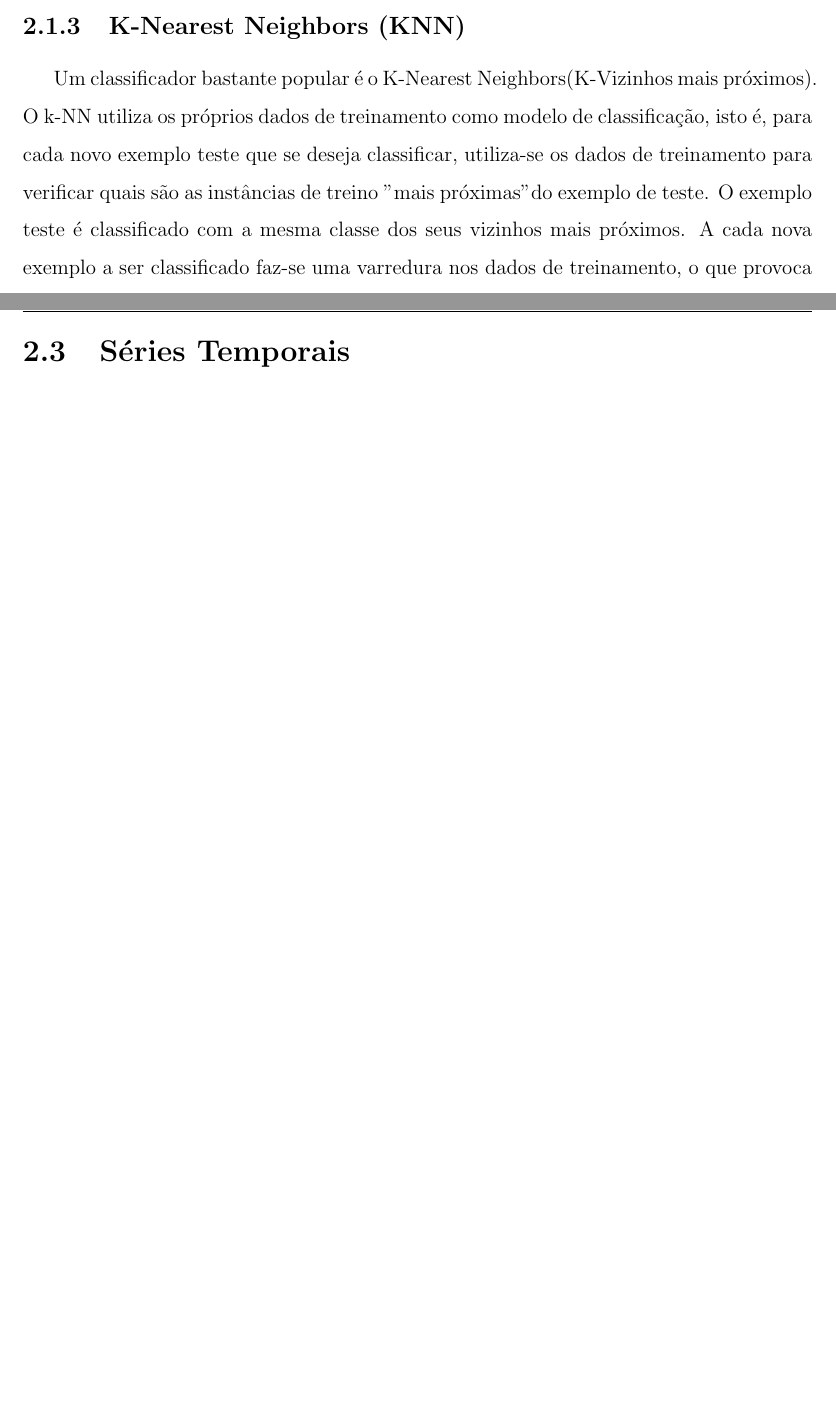
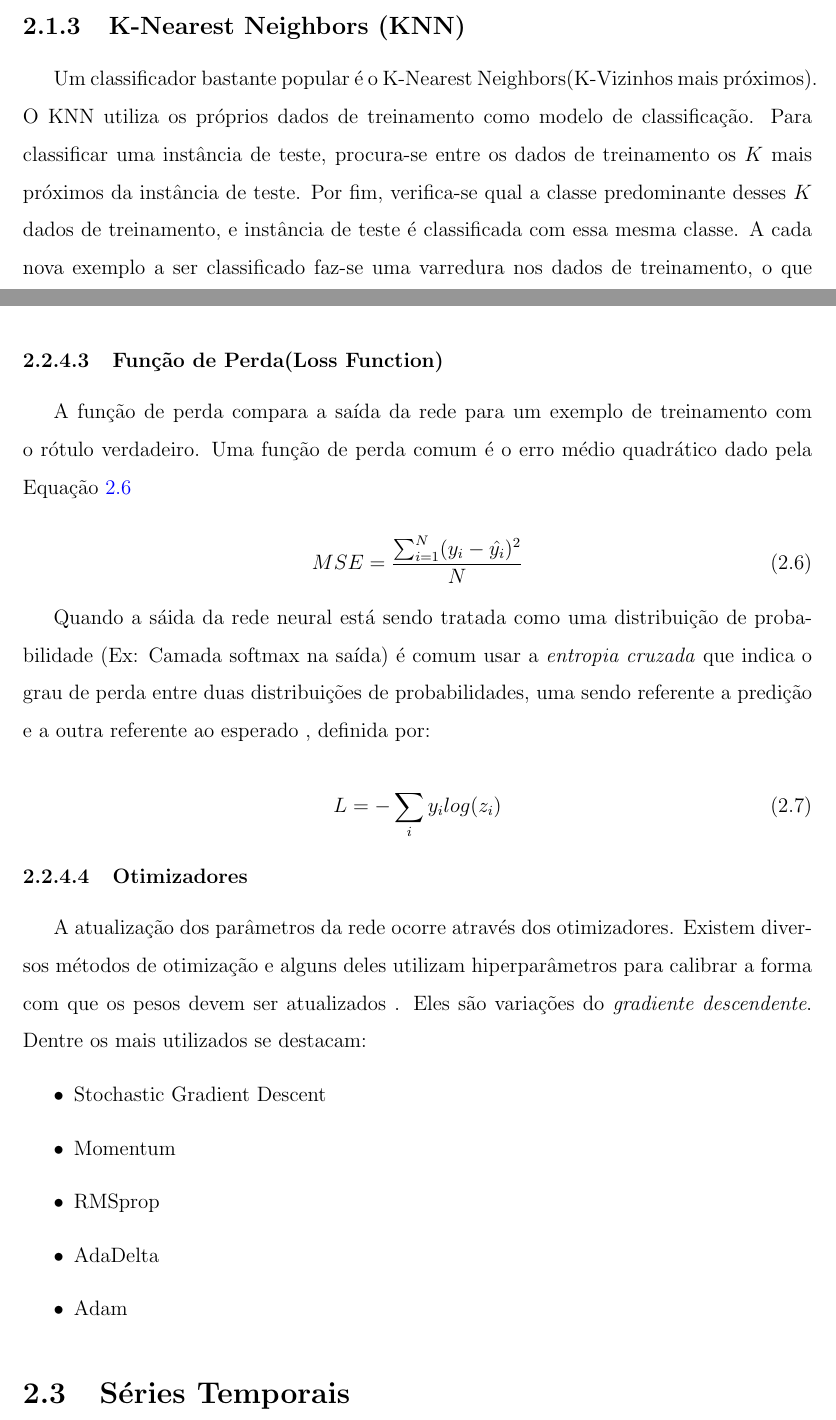
Before and after one commit to Clemilton/tcc-ufam, a LaTeX thesis (main_tcc.tex, which reads parte2_textuais/cap2_fundamentacao.tex): two parts of pages 24 and 29 of 78 before the commit and two parts of pages 24 and 29 of 79 after it, joined at a grey line, cut so that both start at the same text, the shorter picture padded with empty space. Compiled offline with pdfLaTeX.

Commit message:
otimizadores

```diff
--- a/parte2_textuais/cap2_fundamentacao.tex
+++ b/parte2_textuais/cap2_fundamentacao.tex
@@ -61,7 +60,7 @@ Os algoritmos de AM geralmente possuem como entrada e saída valores numéricos,
 \end{figure}
 
 \subsection{K-Nearest Neighbors (KNN)}
-Um classificador bastante popular é o K-Nearest Neighbors(K-Vizinhos mais próximos). O k-NN utiliza os próprios dados de treinamento como modelo de classificação, isto é, para cada novo exemplo teste que se deseja classificar, utiliza-se os dados de treinamento para verificar  quais são as instâncias de treino "mais próximas" do exemplo de teste. O exemplo teste é classificado com a mesma classe dos seus vizinhos mais próximos. A cada nova exemplo a ser classificado faz-se uma varredura nos dados de treinamento, o que provoca um grande esforço computacional
+Um classificador bastante popular é o K-Nearest Neighbors(K-Vizinhos mais próximos). O KNN utiliza os próprios dados de treinamento como modelo de classificação. Para classificar uma instância de teste, procura-se entre os dados de treinamento os $K$ mais próximos da instância de teste. Por fim, verifica-se qual a classe predominante desses $K$ dados de treinamento, e instância de teste é classificada com essa mesma classe. A cada nova exemplo a ser classificado faz-se uma varredura nos dados de treinamento, o que provoca um grande esforço computacional
 
 O princípio do classificador k-NN é a ``regra dos vizinhos mais próximos''. A hipótese é que, dado um conjunto de exemplos distribuídos sobre o espaço de dados $X$, a ``vizinhança'' de um exemplo $x \in X$ estabelecida por uma função de distância apropriada tende a ser ocupada por exemplos que pertencem à mesma classes que $x$ \cite{hart1967} , como ilustrado na Figura \ref{fig-knn}. Desse modo a informação fornecida pelos exemplos conhecidos que são mais similares a $x$.
 
@@ -161,4 +159,29 @@ A taxa de aprendizado  determina o quão ``rápido" as atualizações dos pesos
 
+A taxa de aprendizado é um parâmetro constante no intervalo de [0,1] que interfere na convergência do aprendizado. Ela determina o quão ``rápido" as atualizações dos pesos irão em direção do gradiente. Se a taxa de aprendizado for muito pequena, o modelo convergirá muito lentamente; Se a taxa de aprendizado for muito grande, o modelo irá divergir.
+
+\subsubsection{Função de Perda(Loss Function)}
+A função de perda compara a saída da rede para um exemplo de treinamento com o rótulo verdadeiro. Uma função de perda comum é o erro médio quadrático dado pela Equação \ref{eq-eqm}
+
+	\begin{equation} \label{eq-eqm}
+MSE = 	\frac{ \sum_{i=1}^{N} (y_i - \hat{y_i})^2}{N}
+\end{equation}
+
+Quando a sáida da rede neural está sendo tratada como uma distribuição de probabilidade (Ex: Camada softmax na saída) é comum usar a \textit{entropia cruzada} que indica o grau de perda entre duas distribuições de probabilidades, uma sendo referente a predição e a outra referente ao esperado , definida por:
+
+\begin{equation}
+L = - \sum_{i}^{} y_i log(z_i)
+\end{equation}
+
+\subsubsection{Otimizadores}
+A atualização dos parâmetros da rede ocorre através dos otimizadores. Existem diversos métodos de otimização e alguns deles utilizam hiperparâmetros para calibrar a forma com que os pesos devem ser atualizados . Eles são variações do \textit{gradiente descendente}. Dentre os mais utilizados se destacam:
+
+\begin{itemize}
+	\item Stochastic Gradient Descent
+	\item Momentum
+	\item RMSprop
+	\item AdaDelta
+	\item Adam
+\end{itemize}
 
 
 
```
Also changed, not shown: parte2_textuais/cap2_fundamentacao.tex (26 more changed lines), 11 other files.
